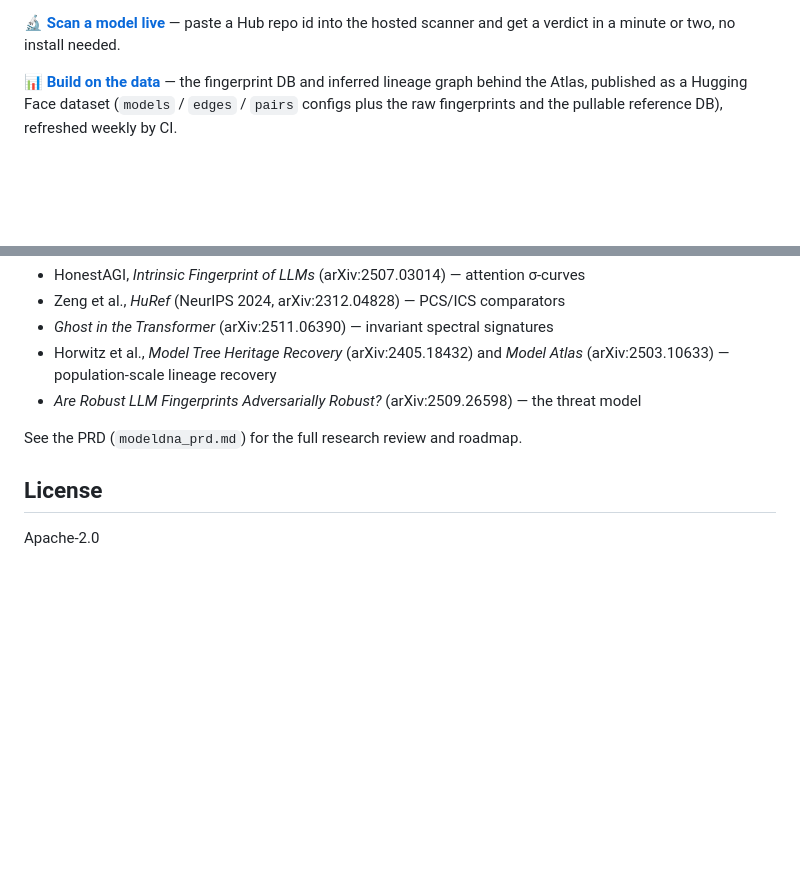
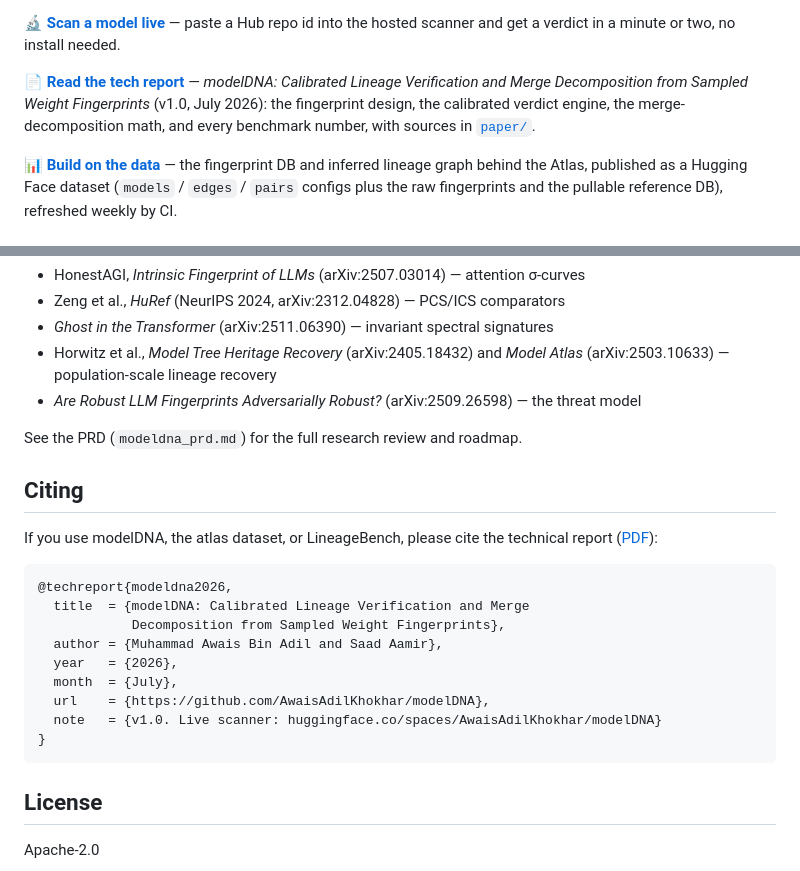
Before and after one commit to AwaisAdilKhokhar/modelDNA, a Markdown page: README.md, 2 parts joined by grey strips. GitHub-like rendering; blank space fills up the shorter version.

Commit message:
readme: link tech report release, add citation section

````diff
--- a/README.md
+++ b/README.md
@@ -36,6 +36,12 @@ edges labeled with their fitted mixture weights. Regenerate it yourself with `py
 **[🔬 Scan a model live](https://huggingface.co/spaces/AwaisAdilKhokhar/modelDNA)** —
 paste a Hub repo id into the hosted scanner and get a verdict in a minute or
 two, no install needed.
+
+**[📄 Read the tech report](https://github.com/AwaisAdilKhokhar/modelDNA/releases/download/report-v1.0/modeldna-tech-report.pdf)** —
+*modelDNA: Calibrated Lineage Verification and Merge Decomposition from
+Sampled Weight Fingerprints* (v1.0, July 2026): the fingerprint design, the
+calibrated verdict engine, the merge-decomposition math, and every benchmark
+number, with sources in [`paper/`](paper/).
 
 **[📊 Build on the data](https://huggingface.co/datasets/AwaisAdilKhokhar/modeldna-atlas)** —
 the fingerprint DB and inferred lineage graph behind the Atlas, published as
@@ -379,6 +385,23 @@ The methods productized here come from, among others:
 
 See the PRD (`modeldna_prd.md`) for the full research review and roadmap.
 
+## Citing
+
+If you use modelDNA, the atlas dataset, or LineageBench, please cite the
+technical report ([PDF](https://github.com/AwaisAdilKhokhar/modelDNA/releases/download/report-v1.0/modeldna-tech-report.pdf)):
+
+```bibtex
+@techreport{modeldna2026,
+  title  = {modelDNA: Calibrated Lineage Verification and Merge
+            Decomposition from Sampled Weight Fingerprints},
+  author = {Muhammad Awais Bin Adil and Saad Aamir},
+  year   = {2026},
+  month  = {July},
+  url    = {https://github.com/AwaisAdilKhokhar/modelDNA},
+  note   = {v1.0. Live scanner: huggingface.co/spaces/AwaisAdilKhokhar/modelDNA}
+}
+```
+
 ## License
 
 Apache-2.0
````
